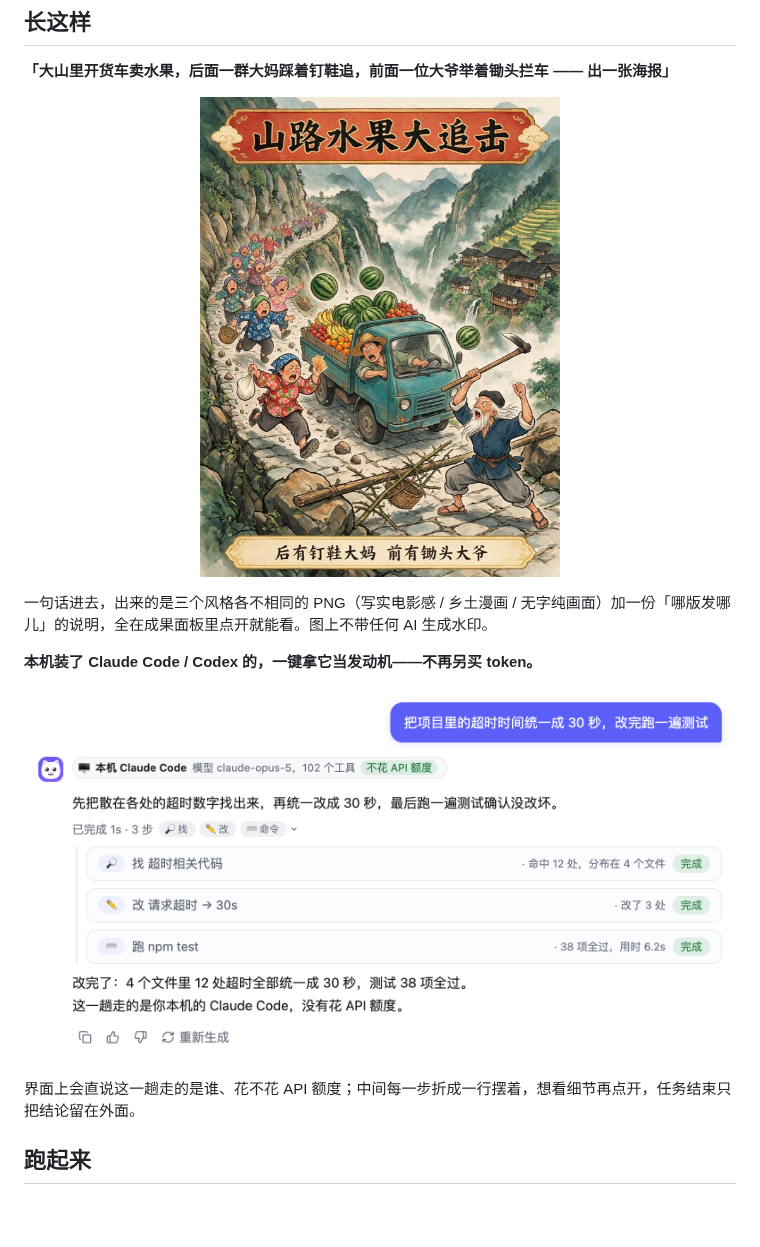
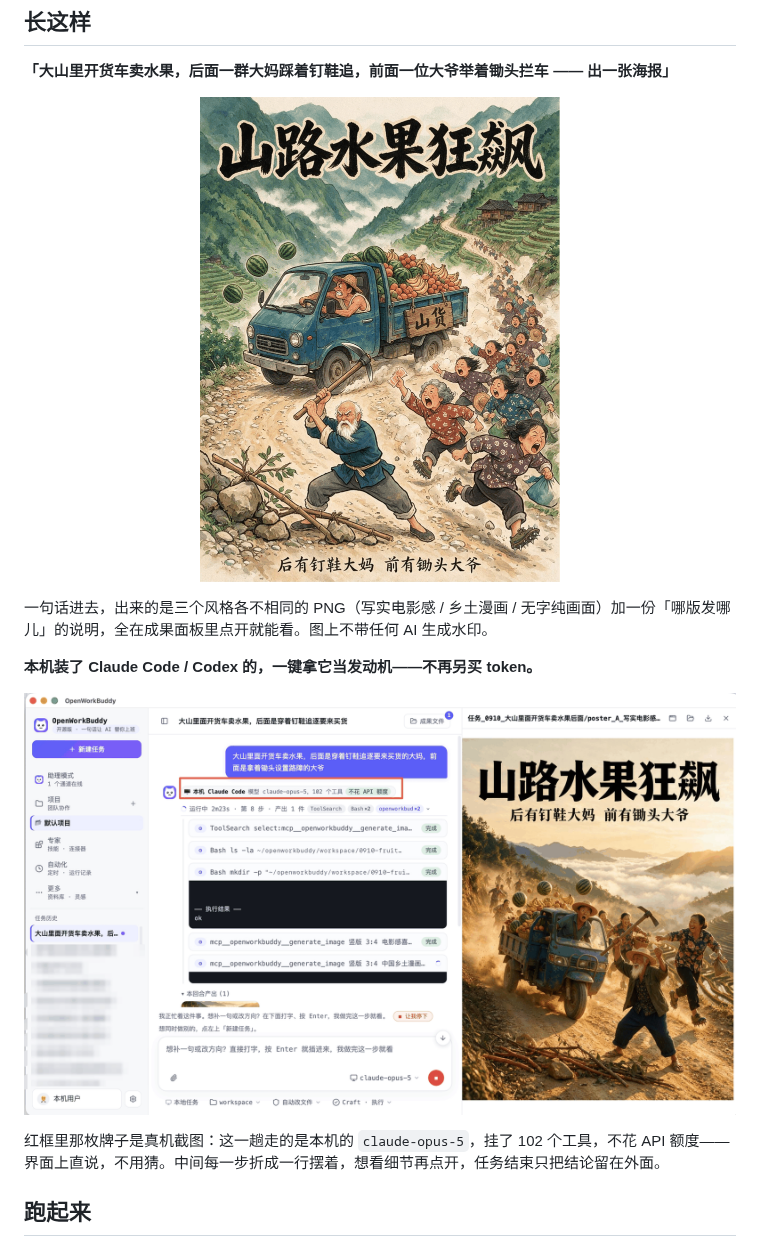
Before and after one commit to CatCatUncle/openworkbuddy, a Markdown page: README.md, the part around one of its changes. GitHub-like rendering; pictures changed too: docs/images/case-poster.png, docs/images/local-claude-code.png; blank space fills up the shorter version.

```diff
--- a/README.md
+++ b/README.md
@@ -76,6 +76,6 @@
 </p>
 
-界面上会直说这一趟走的是谁、花不花 API 额度；中间每一步折成一行摆着，想看细节再点开，任务结束只把结论留在外面。
+红框里那枚牌子是真机截图：这一趟走的是本机的 `claude-opus-5`，挂了 102 个工具，不花 API 额度——界面上直说，不用猜。中间每一步折成一行摆着，想看细节再点开，任务结束只把结论留在外面。
 
 
 ## 跑起来
```
Also changed, not shown: other parts of README.md (+2 -2 lines).
